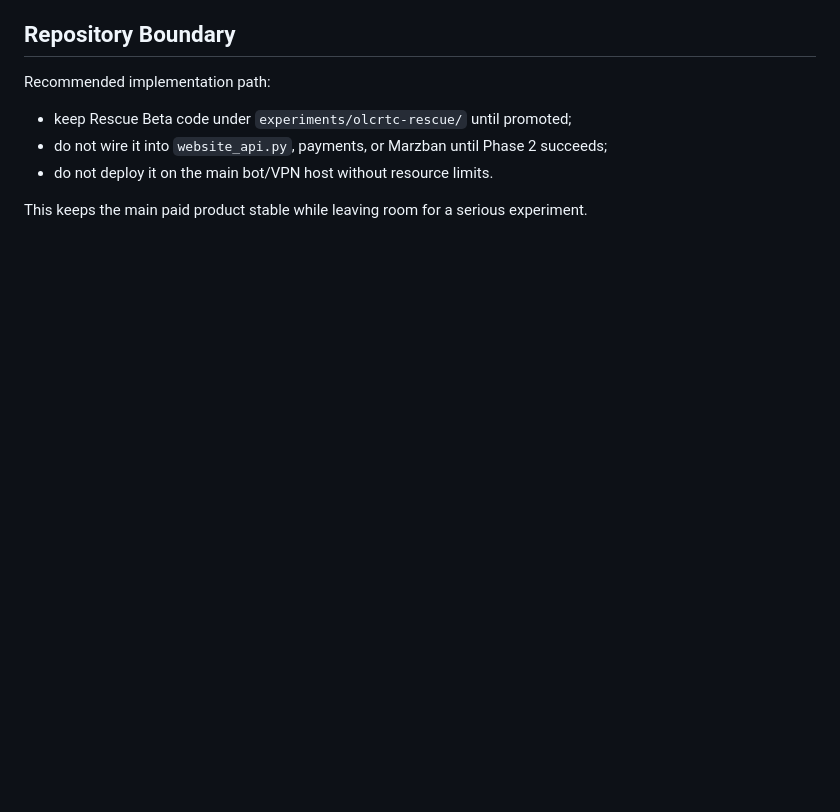
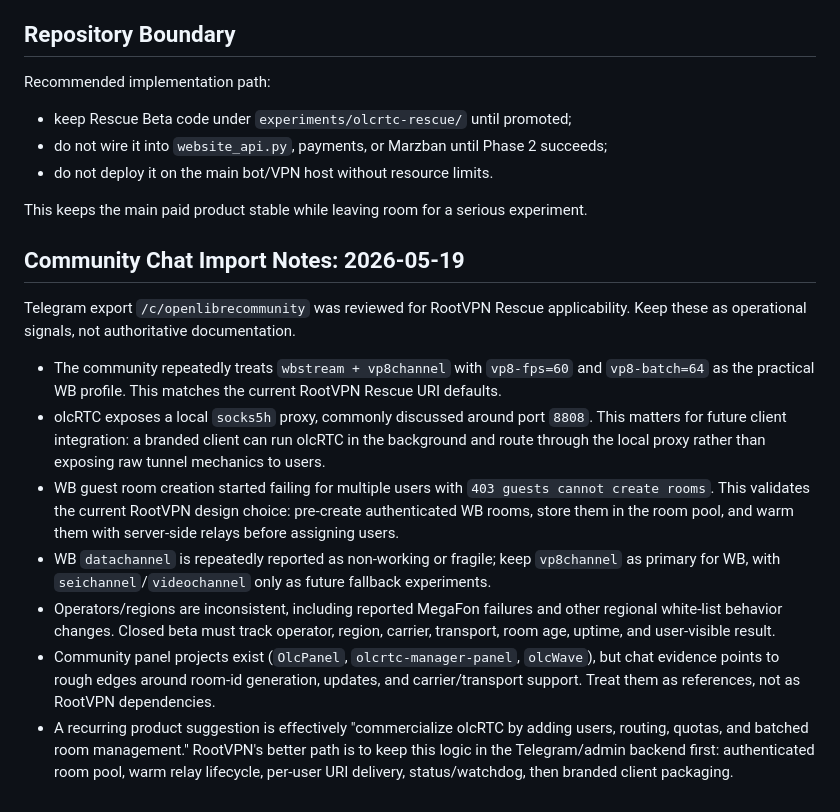
Before and after one commit to rustam580/vpn-project, a Markdown page: docs/webrtc-transport-research.md, the part around the change. Drawn GitHub-style; blank space fills up the shorter version.

Commit message:
Document olcRTC community chat takeaways
Capture operational signals from the openlibrecommunity Telegram export: WB vp8 defaults, socks5h client boundary, guest-room 403s, warm room pool validation, carrier fallback, and beta tracking risks.

```diff
--- a/docs/webrtc-transport-research.md
+++ b/docs/webrtc-transport-research.md
@@ -229,3 +229,15 @@ Recommended implementation path:
 - do not deploy it on the main bot/VPN host without resource limits.
 
 This keeps the main paid product stable while leaving room for a serious experiment.
+
+## Community Chat Import Notes: 2026-05-19
+
+Telegram export `/c/openlibrecommunity` was reviewed for RootVPN Rescue applicability. Keep these as operational signals, not authoritative documentation.
+
+- The community repeatedly treats `wbstream + vp8channel` with `vp8-fps=60` and `vp8-batch=64` as the practical WB profile. This matches the current RootVPN Rescue URI defaults.
+- olcRTC exposes a local `socks5h` proxy, commonly discussed around port `8808`. This matters for future client integration: a branded client can run olcRTC in the background and route through the local proxy rather than exposing raw tunnel mechanics to users.
+- WB guest room creation started failing for multiple users with `403 guests cannot create rooms`. This validates the current RootVPN design choice: pre-create authenticated WB rooms, store them in the room pool, and warm them with server-side relays before assigning users.
+- WB `datachannel` is repeatedly reported as non-working or fragile; keep `vp8channel` as primary for WB, with `seichannel`/`videochannel` only as future fallback experiments.
+- Operators/regions are inconsistent, including reported MegaFon failures and other regional white-list behavior changes. Closed beta must track operator, region, carrier, transport, room age, uptime, and user-visible result.
+- Community panel projects exist (`OlcPanel`, `olcrtc-manager-panel`, `olcWave`), but chat evidence points to rough edges around room-id generation, updates, and carrier/transport support. Treat them as references, not as RootVPN dependencies.
+- A recurring product suggestion is effectively "commercialize olcRTC by adding users, routing, quotas, and batched room management." RootVPN's better path is to keep this logic in the Telegram/admin backend first: authenticated room pool, warm relay lifecycle, per-user URI delivery, status/watchdog, then branded client packaging.
```
